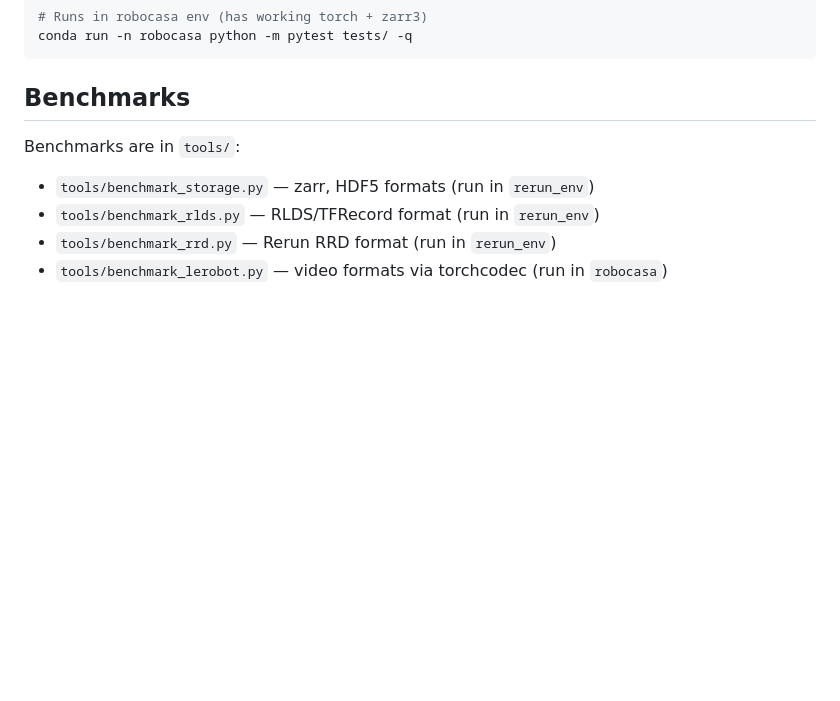
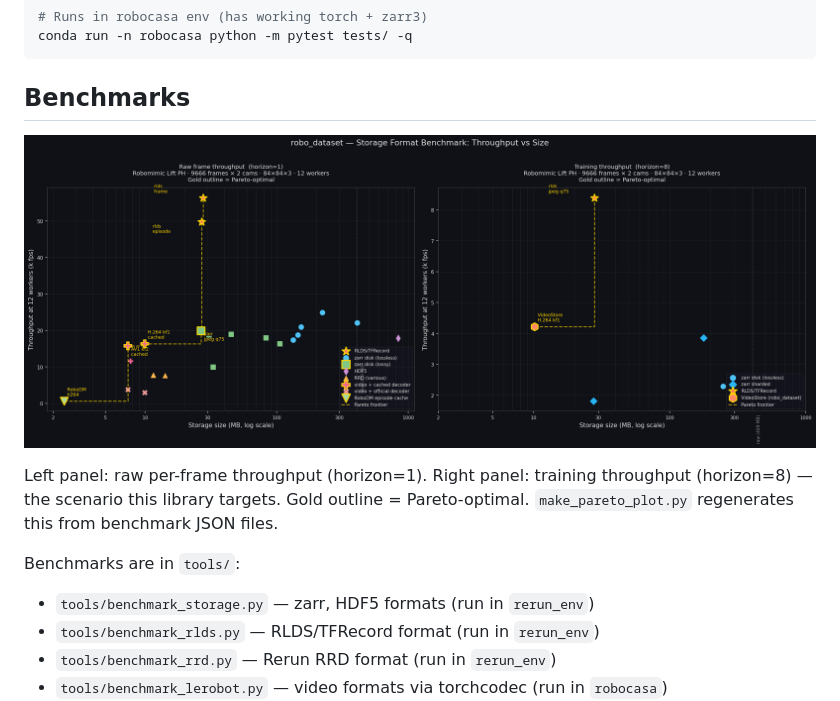
Before and after one commit to erikbr01/robo_dataset, a Markdown page: README.md, the part around the change. Drawn GitHub-style; pictures changed too: media/storage_benchmark_pareto.png (added); blank space fills up the shorter version.

```diff
--- a/README.md
+++ b/README.md
@@ -180,6 +180,10 @@ conda run -n robocasa python -m pytest tests/ -q
 
 ## Benchmarks
 
+![Storage benchmark Pareto plot](media/storage_benchmark_pareto.png)
+
+Left panel: raw per-frame throughput (horizon=1). Right panel: training throughput (horizon=8) — the scenario this library targets. Gold outline = Pareto-optimal. `make_pareto_plot.py` regenerates this from benchmark JSON files.
+
 Benchmarks are in `tools/`:
 
 - `tools/benchmark_storage.py` — zarr, HDF5 formats (run in `rerun_env`)
```
Also changed, not shown: 1 other file.
